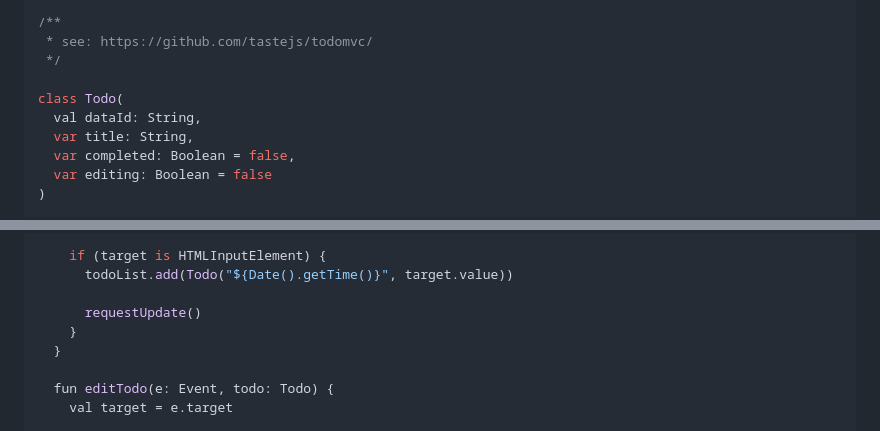
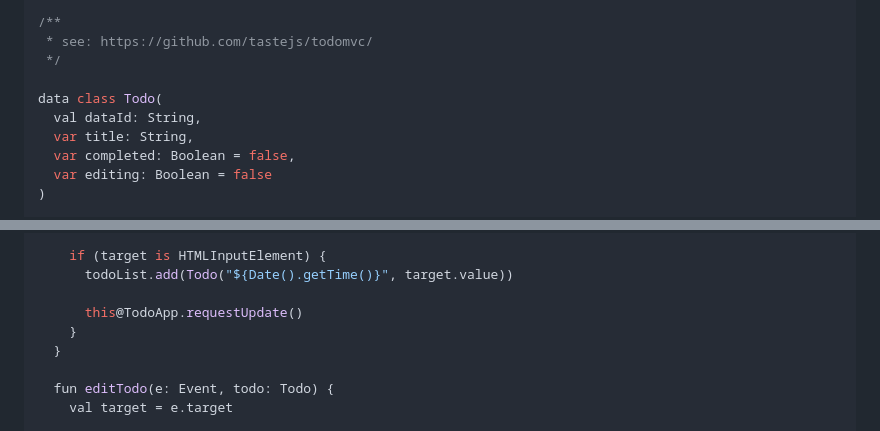
Before and after one commit to rnentjes/komp-todo, a Markdown page: readme.md, 2 parts joined by grey strips. GitHub-like rendering.

```diff
--- a/readme.md
+++ b/readme.md
@@ -32,7 +32,7 @@ import kotlin.js.Date
  * see: https://github.com/tastejs/todomvc/
  */
 
-class Todo(
+data class Todo(
   val dataId: String,
   var title: String,
   var completed: Boolean = false,
@@ -105,7 +105,7 @@ class TodoApp : Komponent() {
     if (target is HTMLInputElement) {
       todoList.add(Todo("${Date().getTime()}", target.value))
 
-      requestUpdate()
+      this@TodoApp.requestUpdate()
     }
   }
 
```
Also changed, not shown: other parts of readme.md (+15 -17 lines).
